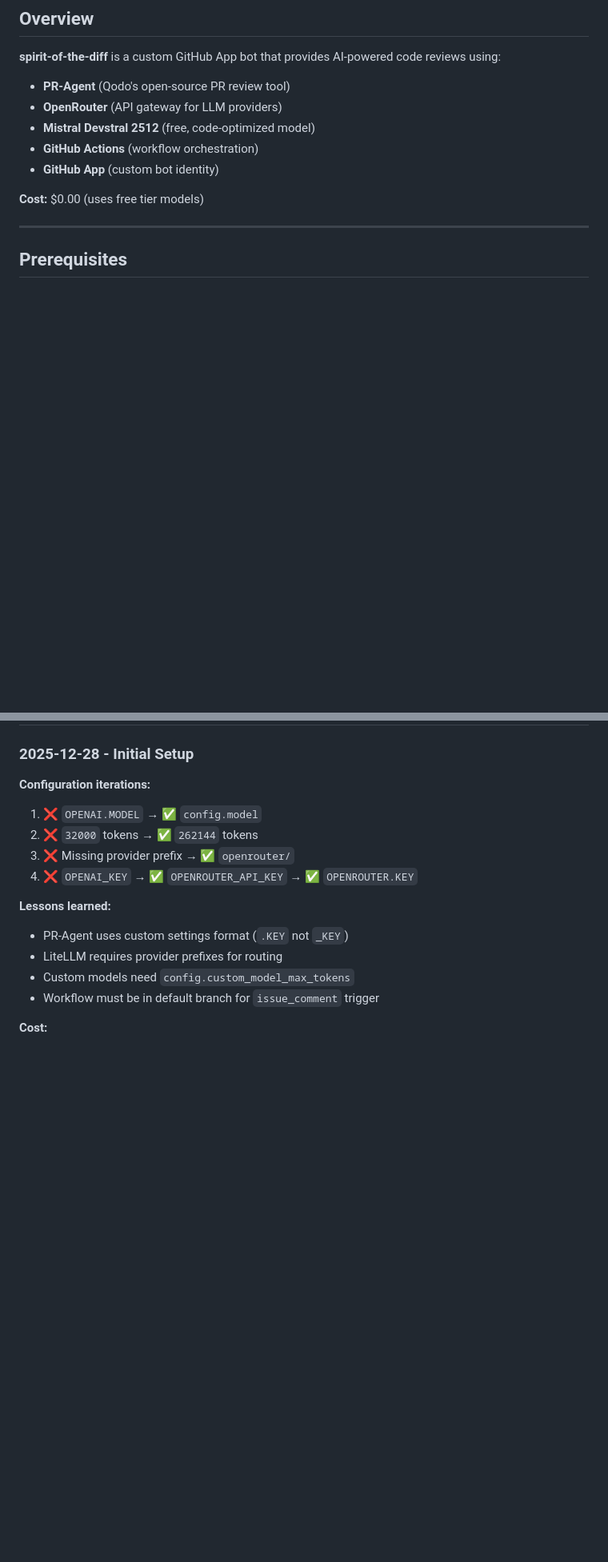
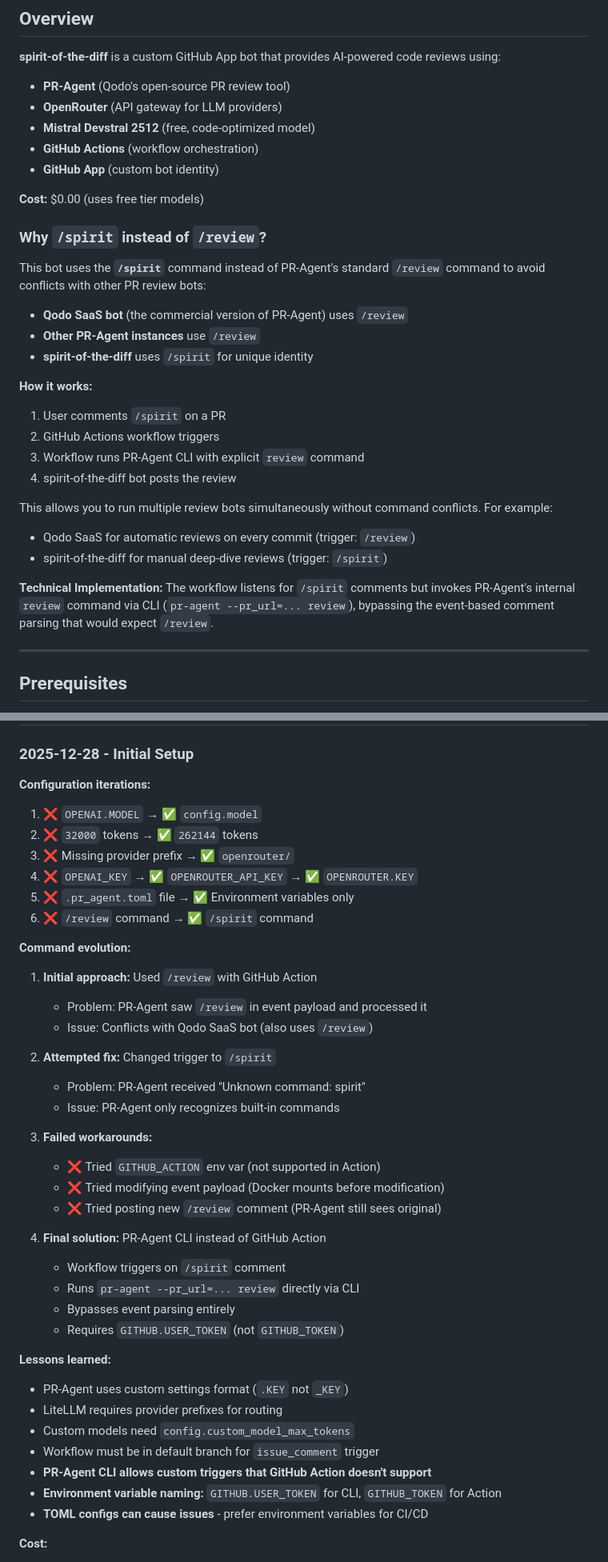
Before and after one commit to SandboxServers/MeridianConsole, a Markdown page: docs/SPIRIT_OF_THE_DIFF_SETUP.md, 2 parts joined by grey strips. Shown at 80% size. Rendered like a GitHub page; blank space fills up the shorter version.

Commit message:
docs: add comprehensive explanation of /spirit vs /review command choice
Added documentation explaining:
- Why /spirit is used instead of /review (avoid conflicts with Qodo SaaS)
- How the workflow translates /spirit trigger to PR-Agent review command
- Complete debugging journey from /review to /spirit + CLI solution
- Technical implementation details and lessons learned

This helps users understand:
1. The deliberate design choice for command naming
2. How to run multiple PR review bots simultaneously
3. The technical challenges overcome to support custom commands

```diff
--- a/docs/SPIRIT_OF_THE_DIFF_SETUP.md
+++ b/docs/SPIRIT_OF_THE_DIFF_SETUP.md
@@ -12,6 +12,26 @@ Complete documentation for setting up a free AI-powered PR review bot using PR-A
 - **GitHub App** (custom bot identity)
 
 **Cost:** $0.00 (uses free tier models)
+
+### Why `/spirit` instead of `/review`?
+
+This bot uses the **`/spirit`** command instead of PR-Agent's standard `/review` command to avoid conflicts with other PR review bots:
+
+- **Qodo SaaS bot** (the commercial version of PR-Agent) uses `/review`
+- **Other PR-Agent instances** use `/review`
+- **spirit-of-the-diff** uses `/spirit` for unique identity
+
+**How it works:**
+1. User comments `/spirit` on a PR
+2. GitHub Actions workflow triggers
+3. Workflow runs PR-Agent CLI with explicit `review` command
+4. spirit-of-the-diff bot posts the review
+
+This allows you to run multiple review bots simultaneously without command conflicts. For example:
+- Qodo SaaS for automatic reviews on every commit (trigger: `/review`)
+- spirit-of-the-diff for manual deep-dive reviews (trigger: `/spirit`)
+
+**Technical Implementation:** The workflow listens for `/spirit` comments but invokes PR-Agent's internal `review` command via CLI (`pr-agent --pr_url=... review`), bypassing the event-based comment parsing that would expect `/review`.
 
 ---
 
@@ -668,12 +692,37 @@ github_action_config.auto_improve: "false"
 2. ❌ `32000` tokens → ✅ `262144` tokens
 3. ❌ Missing provider prefix → ✅ `openrouter/`
 4. ❌ `OPENAI_KEY` → ✅ `OPENROUTER_API_KEY` → ✅ `OPENROUTER.KEY`
+5. ❌ `.pr_agent.toml` file → ✅ Environment variables only
+6. ❌ `/review` command → ✅ `/spirit` command
+
+**Command evolution:**
+1. **Initial approach:** Used `/review` with GitHub Action
+   - Problem: PR-Agent saw `/review` in event payload and processed it
+   - Issue: Conflicts with Qodo SaaS bot (also uses `/review`)
+
+2. **Attempted fix:** Changed trigger to `/spirit`
+   - Problem: PR-Agent received "Unknown command: spirit"
+   - Issue: PR-Agent only recognizes built-in commands
+
+3. **Failed workarounds:**
+   - ❌ Tried `GITHUB_ACTION` env var (not supported in Action)
+   - ❌ Tried modifying event payload (Docker mounts before modification)
+   - ❌ Tried posting new `/review` comment (PR-Agent still sees original)
+
+4. **Final solution:** PR-Agent CLI instead of GitHub Action
+   - Workflow triggers on `/spirit` comment
+   - Runs `pr-agent --pr_url=... review` directly via CLI
+   - Bypasses event parsing entirely
+   - Requires `GITHUB.USER_TOKEN` (not `GITHUB_TOKEN`)
 
 **Lessons learned:**
 - PR-Agent uses custom settings format (`.KEY` not `_KEY`)
 - LiteLLM requires provider prefixes for routing
 - Custom models need `config.custom_model_max_tokens`
 - Workflow must be in default branch for `issue_comment` trigger
+- **PR-Agent CLI allows custom triggers that GitHub Action doesn't support**
+- **Environment variable naming:** `GITHUB.USER_TOKEN` for CLI, `GITHUB_TOKEN` for Action
+- **TOML configs can cause issues** - prefer environment variables for CI/CD
 
 **Cost:**
 - Total setup time: ~2 hours (with debugging)
```
Also changed, not shown: other parts of docs/SPIRIT_OF_THE_DIFF_SETUP.md (+7 -3 lines).
